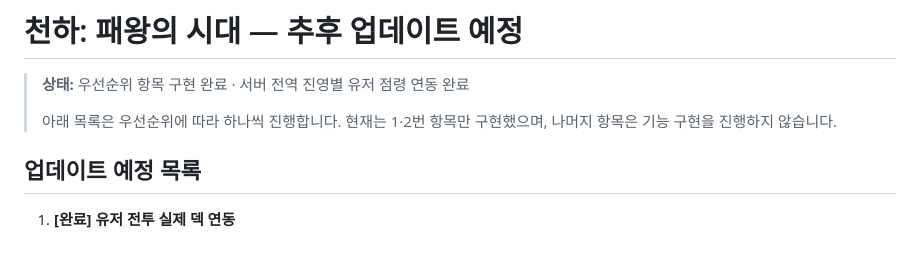
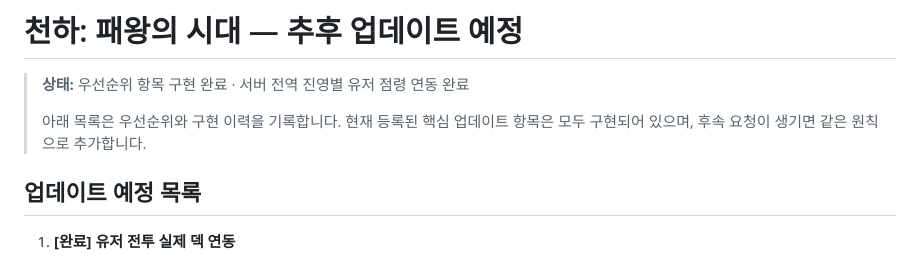
Before and after one commit to donto333/2, a Markdown page: UPCOMING_UPDATES.md, the part around the change. Rendered like a GitHub page.

Commit message:
Clarify completed roadmap status

```diff
--- a/UPCOMING_UPDATES.md
+++ b/UPCOMING_UPDATES.md
@@ -2,7 +2,7 @@
 
 > **상태:** 우선순위 항목 구현 완료 · 서버 전역 진영별 유저 점령 연동 완료
 >
-> 아래 목록은 우선순위에 따라 하나씩 진행합니다. 현재는 1·2번 항목만 구현했으며, 나머지 항목은 기능 구현을 진행하지 않습니다.
+> 아래 목록은 우선순위와 구현 이력을 기록합니다. 현재 등록된 핵심 업데이트 항목은 모두 구현되어 있으며, 후속 요청이 생기면 같은 원칙으로 추가합니다.
 
 ## 업데이트 예정 목록
 
```
